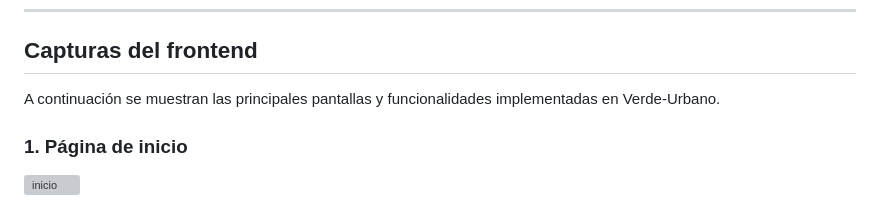
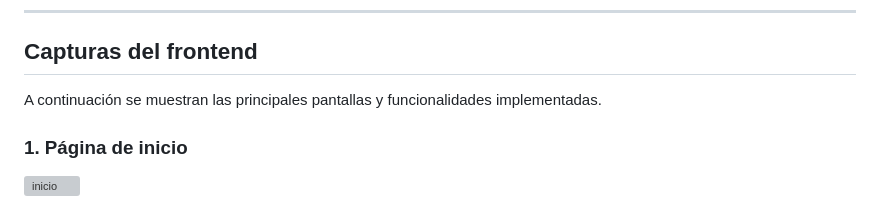
Before and after one commit to A-galindez/Verde-Urbano, a Markdown page: README.md, the part around the change. Drawn GitHub-style; grey boxes are pictures that could not be loaded.

```diff
--- a/README.md
+++ b/README.md
@@ -528,7 +528,7 @@ La compilación del frontend finalizó correctamente.
 
 ## **Capturas del frontend**
 
-A continuación se muestran las principales pantallas y funcionalidades implementadas en Verde-Urbano.
+A continuación se muestran las principales pantallas y funcionalidades implementadas.
 
 ### **1. Página de inicio**
 <img width="1854" height="1048" alt="inicio" src="https://github.com/user-attachments/assets/e15a631f-4cbb-4f9b-9f5a-f348a9740d41" />
```
